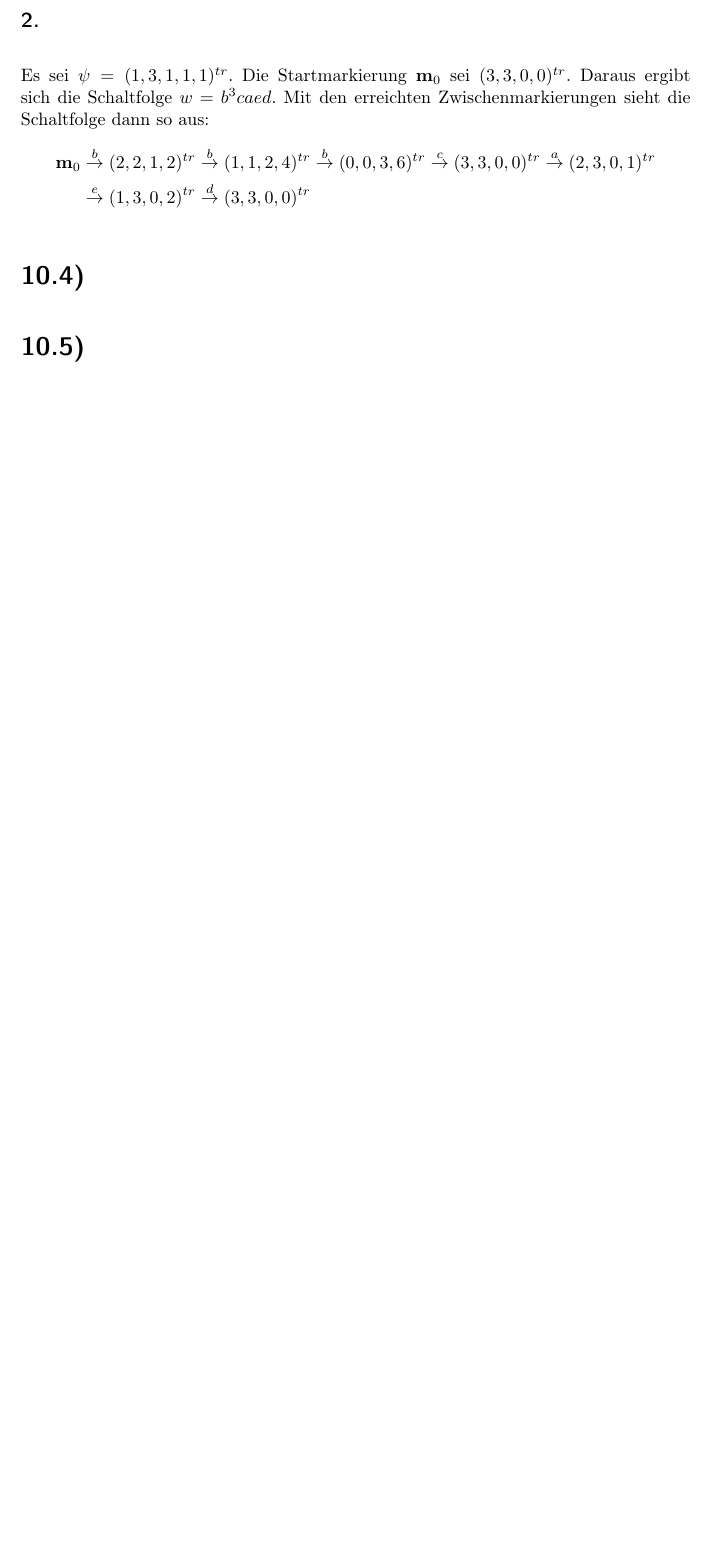
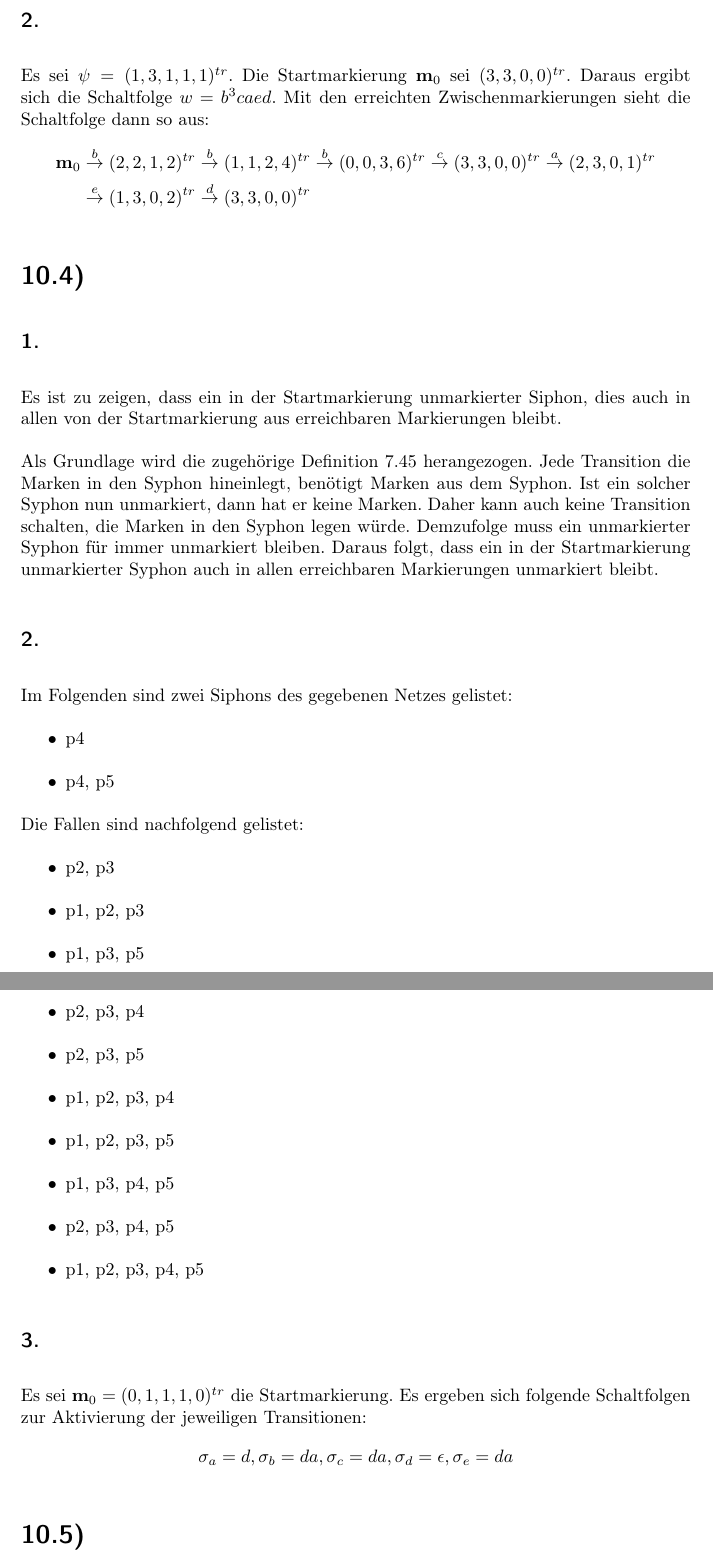
Before and after one commit to 2martens/uni, a LaTeX document (fgi2/Blatt10/Aufgabenblatt10.tex): part of page 3 of 3 before the commit and two parts of pages 3 and 4 of 4 after it, the two joined at a grey line, cut so that both start at the same text, the shorter picture padded with empty space. Compiled offline with pdfLaTeX.

Commit message:
FGI2: Aufgabe 10.4 fertiggestellt

```diff
--- a/fgi2/Blatt10/Aufgabenblatt10.tex
+++ b/fgi2/Blatt10/Aufgabenblatt10.tex
@@ -130,5 +130,36 @@ Es sei \(\psi = (1, 3, 1, 1, 1)^{tr}\). Die Startmarkierung \(\textbf{m}_0\) sei
 	&\overset{e}{\rightarrow} (1, 3, 0, 2)^{tr} \overset{d}{\rightarrow} (3, 3, 0, 0)^{tr}
 \end{alignat*}
 \section{} %10.4
+\subsection{}
+Es ist zu zeigen, dass ein in der Startmarkierung unmarkierter Siphon, dies auch in allen von der Startmarkierung aus erreichbaren Markierungen bleibt.
+
+Als Grundlage wird die zugehörige Definition 7.45 herangezogen. Jede Transition die Marken in den Syphon hineinlegt, benötigt Marken aus dem Syphon. Ist ein solcher Syphon nun unmarkiert, dann hat er keine Marken. Daher kann auch keine Transition schalten, die Marken in den Syphon legen würde. Demzufolge muss ein unmarkierter Syphon für immer unmarkiert bleiben. Daraus folgt, dass ein in der Startmarkierung unmarkierter Syphon auch in allen erreichbaren Markierungen unmarkiert bleibt.
+
+\subsection{}
+Im Folgenden sind zwei Siphons des gegebenen Netzes gelistet:
+\begin{itemize}
+	\item p4
+	\item p4, p5
+\end{itemize}
+
+Die Fallen sind nachfolgend gelistet:
+\begin{itemize}
+	\item p2, p3
+	\item p1, p2, p3
+	\item p1, p3, p5
+	\item p2, p3, p4
+	\item p2, p3, p5
+	\item p1, p2, p3, p4
+	\item p1, p2, p3, p5
+	\item p1, p3, p4, p5
+	\item p2, p3, p4, p5
+	\item p1, p2, p3, p4, p5
+\end{itemize}
+
+\subsection{}
+Es sei \(\textbf{m}_0 = (0, 1, 1, 1, 0)^{tr}\) die Startmarkierung. Es ergeben sich folgende Schaltfolgen zur Aktivierung der jeweiligen Transitionen:
+\[
+	\sigma_a = d, \sigma_b = da, \sigma_c = da, \sigma_d = \epsilon, \sigma_e = da
+\]
 \section{} %10.5
 \end{document}
```
